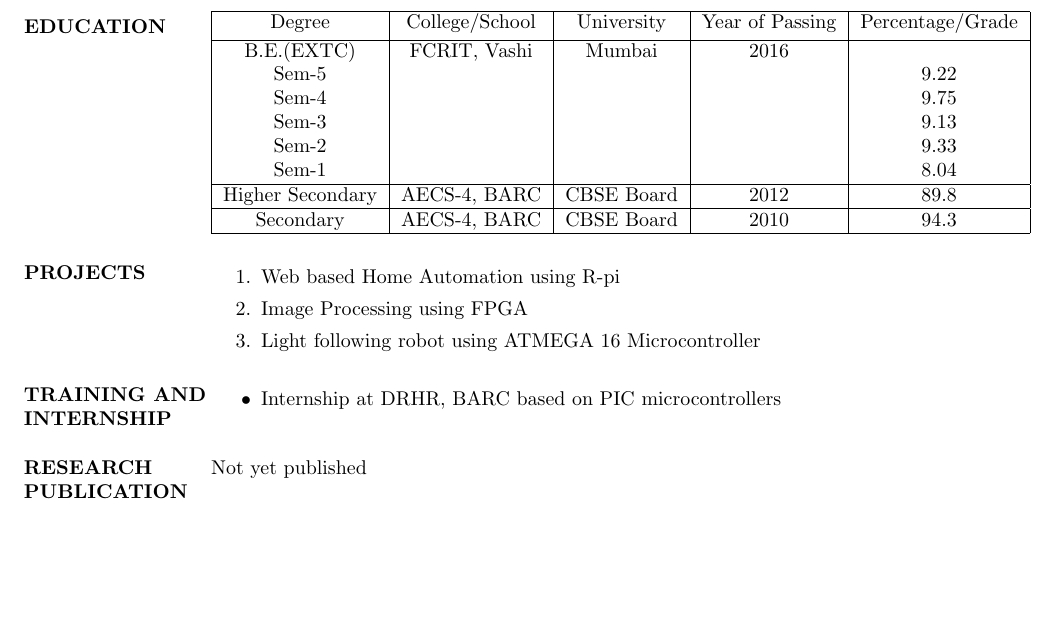
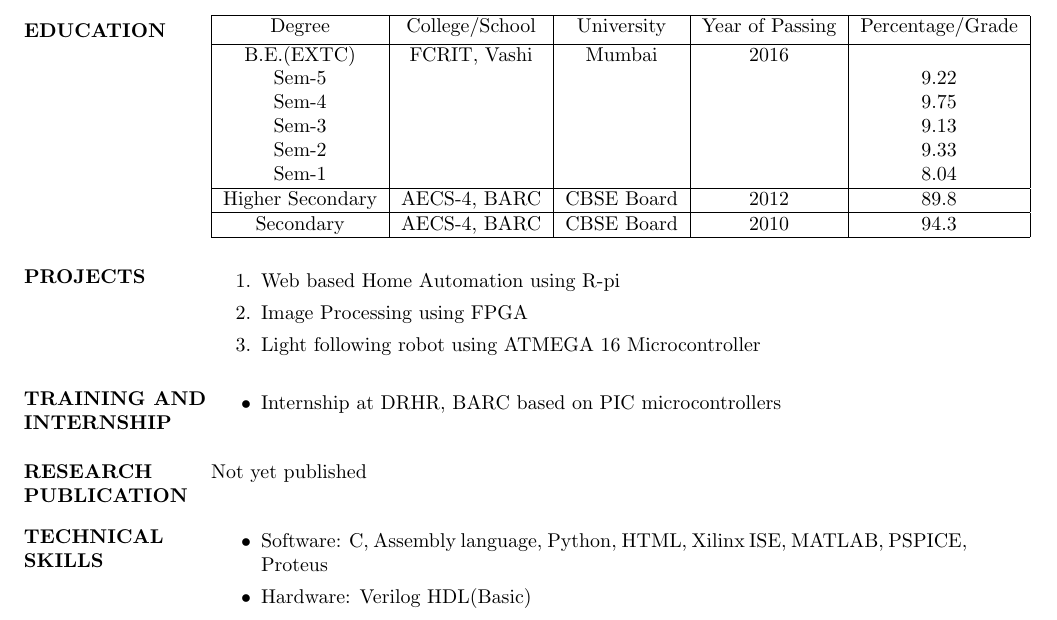
Before and after one commit to SravaniRao/Sravani_Resume, a LaTeX CV (Myresume.tex): part of the page, cut so that both start at the same text, the shorter picture padded with empty space. The pictures show the PDF file Myresume.pdf that the author committed with the source.

Commit message:
Technical skills added

```diff
--- a/Myresume.tex
+++ b/Myresume.tex
@@ -63,5 +63,11 @@ Not yet published
 
 \vspace{2mm}
 
+\section{\bf TECHNICAL SKILLS}
+\begin{itemize}
+	\item Software:  C, Assembly language, Python, HTML, Xilinx ISE, MATLAB, PSPICE, Proteus
+	\item Hardware: Verilog HDL(Basic)
+\end{itemize}
+
 \end{resume}
 \end{document}
```
Also changed, not shown: Myresume.pdf, 2 other files.
